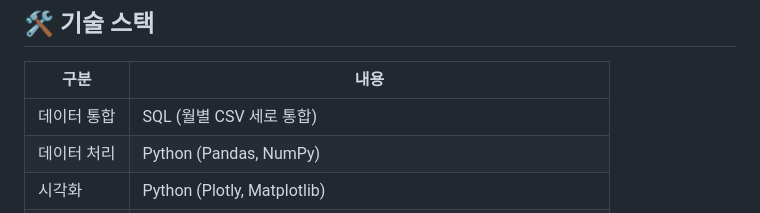
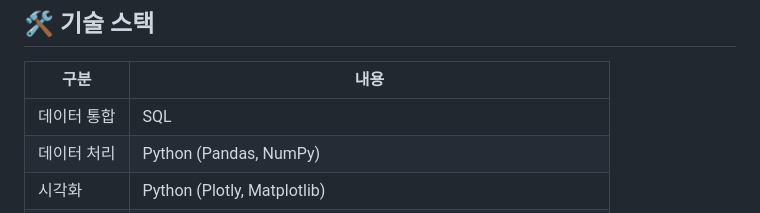
Before and after one commit to imyourcatfood/Data-Analyst-Portfolio, a Markdown page: meta-ads-analysis/README.md, the part around the change. Drawn GitHub-style.

```diff
--- a/meta-ads-analysis/README.md
+++ b/meta-ads-analysis/README.md
@@ -37,7 +37,7 @@ A사는 전체 매출의 약 55%가 Meta 광고에서 발생하는 **광고 의
 ## 🛠 기술 스택
 | 구분 | 내용 |
 |------|------|
-| 데이터 통합 | SQL (월별 CSV 세로 통합) |
+| 데이터 통합 | SQL |
 | 데이터 처리 | Python (Pandas, NumPy) |
 | 시각화 | Python (Plotly, Matplotlib) |
 | 분석 방법 | 최적화 기준 분류, 사분면 분석, 메시지 키워드 태깅, ROAS 시뮬레이션 |
```
